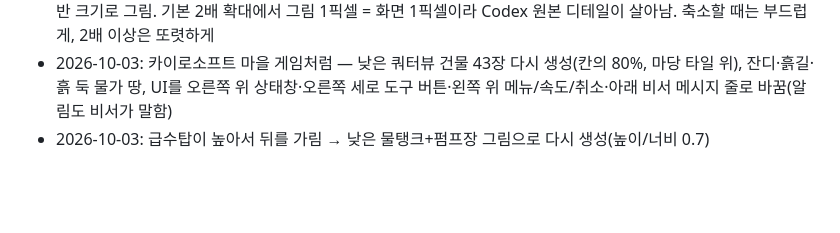
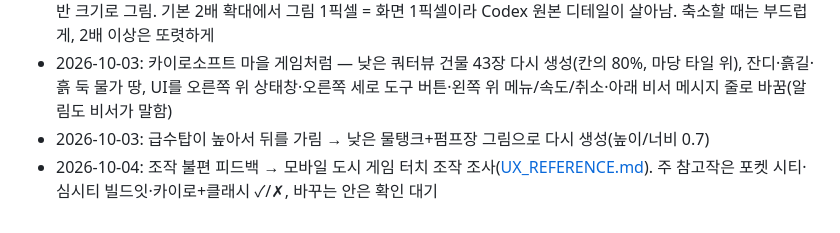
Before and after one commit to lmo0317/block, a Markdown page: skyline/docs/TASKS.md, the part around the change. Drawn GitHub-style; blank space fills up the shorter version.

Commit message:
docs(skyline): touch placement UX research for mobile city builders
Co-Authored-By: Claude Opus 5.5 <noreply@anthropic.com>

```diff
--- a/skyline/docs/TASKS.md
+++ b/skyline/docs/TASKS.md
@@ -34,3 +34,4 @@
 - 2026-10-03: 그림이 뭉개져 보인다는 피드백 → 스프라이트를 2배 해상도(건물 96px, 땅 96px)로 다시 변환하고 절반 크기로 그림. 기본 2배 확대에서 그림 1픽셀 = 화면 1픽셀이라 Codex 원본 디테일이 살아남. 축소할 때는 부드럽게, 2배 이상은 또렷하게
 - 2026-10-03: 카이로소프트 마을 게임처럼 — 낮은 쿼터뷰 건물 43장 다시 생성(칸의 80%, 마당 타일 위), 잔디·흙길·흙 둑 물가 땅, UI를 오른쪽 위 상태창·오른쪽 세로 도구 버튼·왼쪽 위 메뉴/속도/취소·아래 비서 메시지 줄로 바꿈(알림도 비서가 말함)
 - 2026-10-03: 급수탑이 높아서 뒤를 가림 → 낮은 물탱크+펌프장 그림으로 다시 생성(높이/너비 0.7)
+- 2026-10-04: 조작 불편 피드백 → 모바일 도시 게임 터치 조작 조사([UX_REFERENCE.md](UX_REFERENCE.md)). 주 참고작은 포켓 시티·심시티 빌드잇·카이로+클래시 ✓/✗, 바꾸는 안은 확인 대기
```
Also changed, not shown: skyline/docs/UX_REFERENCE.md (added, +145 -0 lines).
